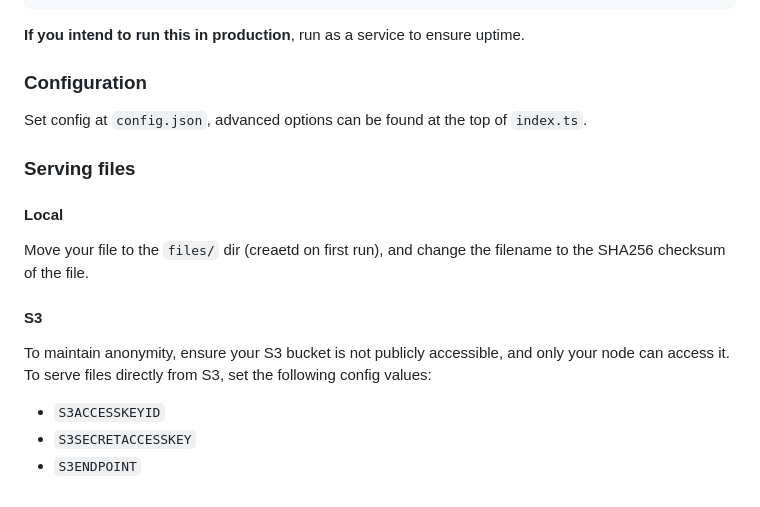
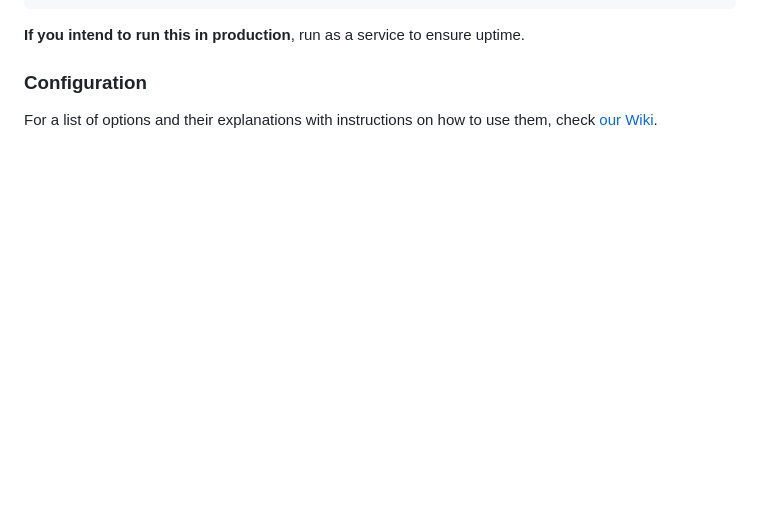
Before and after one commit to StarfilesFileSharing/hydrafiles, a Markdown page: README.md, the part around the change. Drawn GitHub-style; blank space fills up the shorter version.

```diff
--- a/README.md
+++ b/README.md
@@ -156,13 +156,4 @@ yarn start
 **If you intend to run this in production**, run as a service to ensure uptime.
 
 ### Configuration
-Set config at `config.json`, advanced options can be found at the top of `index.ts`.
-
-### Serving files
-#### Local
-Move your file to the `files/` dir (creaetd on first run), and change the filename to the SHA256 checksum of the file.
-#### S3
-To maintain anonymity, ensure your S3 bucket is not publicly accessible, and only your node can access it. To serve files directly from S3, set the following config values:
-- `S3ACCESSKEYID`
-- `S3SECRETACCESSKEY`
-- `S3ENDPOINT`
+For a list of options and their explanations with instructions on how to use them, check [our Wiki](https://github.com/StarfilesFileSharing/Hydrafiles/wiki/Configuration).
```
